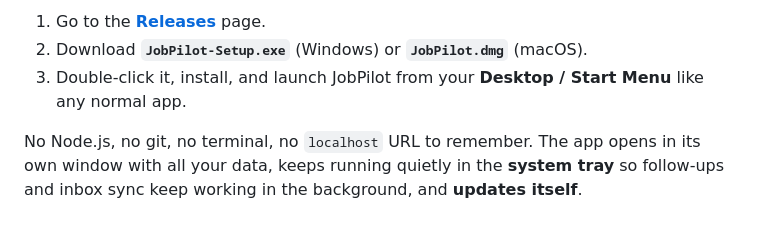
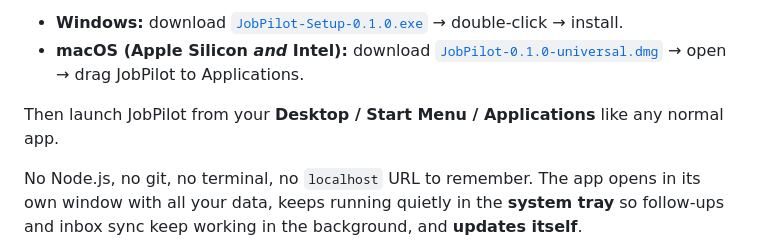
Before and after one commit to jawa-zaidi/job-pilot, a Markdown page: README.md, the part around one of its changes. GitHub-like rendering; blank space fills up the shorter version.

Commit message:
Point README download links at the published v0.1.0 release

```diff
--- a/README.md
+++ b/README.md
@@ -14,7 +14,8 @@ For non-technical users on **Windows / macOS**:
 
-1. Go to the [**Releases**](https://github.com/jawa-zaidi/job-pilot/releases) page.
-2. Download **`JobPilot-Setup.exe`** (Windows) or **`JobPilot.dmg`** (macOS).
-3. Double-click it, install, and launch JobPilot from your **Desktop / Start Menu** like any normal app.
+- **Windows:** download [`JobPilot-Setup-0.1.0.exe`](https://github.com/jawa-zaidi/job-pilot/releases/latest) → double-click → install.
+- **macOS (Apple Silicon *and* Intel):** download [`JobPilot-0.1.0-universal.dmg`](https://github.com/jawa-zaidi/job-pilot/releases/latest) → open → drag JobPilot to Applications.
+
+Then launch JobPilot from your **Desktop / Start Menu / Applications** like any normal app.
 
 No Node.js, no git, no terminal, no `localhost` URL to remember. The app opens in
 its own window with all your data, keeps running quietly in the **system tray** so
```
Also changed, not shown: other parts of README.md (+1 -1 lines).
